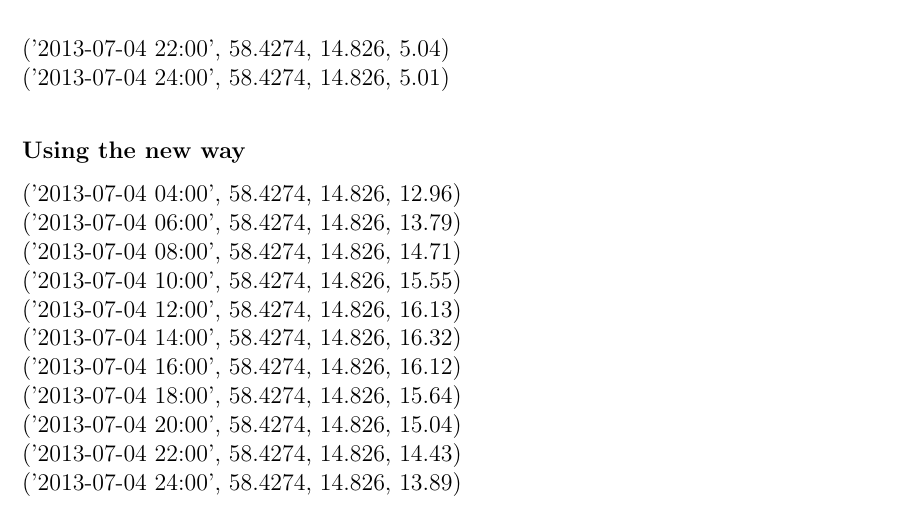
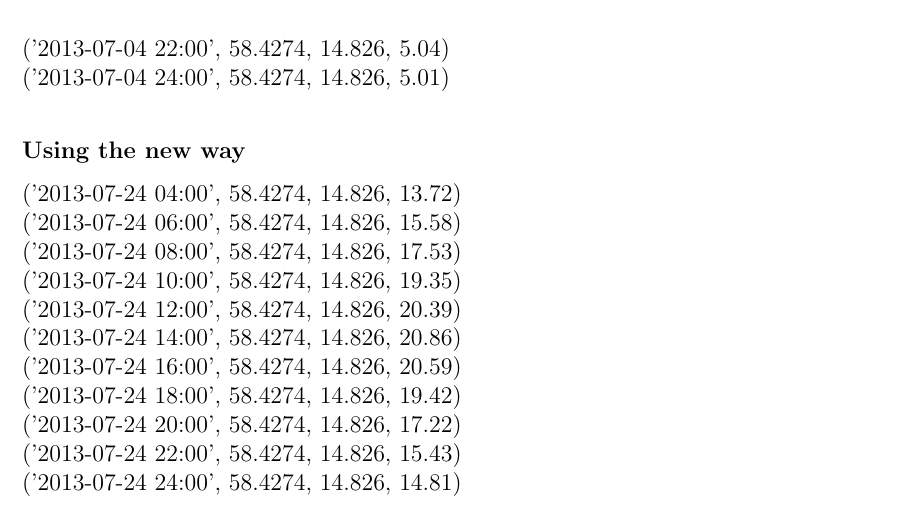
Before and after one commit to HannesTuhkala/tdde31, a LaTeX document (lab3/report_machine_learning_spark.tex): part of page 3 of 3, cut so that both start at the same text. Compiled offline with pdfLaTeX.

Commit message:
Update lab 3

```diff
--- a/lab3/report_machine_learning_spark.tex
+++ b/lab3/report_machine_learning_spark.tex
@@ -108,17 +108,15 @@ kernels must be of high values to predict higher temperatures.
 
 \textbf{Using the new way}
 
-('2013-07-04 04:00', 58.4274, 14.826, 12.96) \\
-('2013-07-04 06:00', 58.4274, 14.826, 13.79) \\
-('2013-07-04 08:00', 58.4274, 14.826, 14.71) \\
-('2013-07-04 10:00', 58.4274, 14.826, 15.55) \\
-('2013-07-04 12:00', 58.4274, 14.826, 16.13) \\
-('2013-07-04 14:00', 58.4274, 14.826, 16.32) \\
-('2013-07-04 16:00', 58.4274, 14.826, 16.12) \\
-('2013-07-04 18:00', 58.4274, 14.826, 15.64) \\
-('2013-07-04 20:00', 58.4274, 14.826, 15.04) \\
-('2013-07-04 22:00', 58.4274, 14.826, 14.43) \\
-('2013-07-04 24:00', 58.4274, 14.826, 13.89) \\
-
-
+('2013-07-24 04:00', 58.4274, 14.826, 13.72) \\
+('2013-07-24 06:00', 58.4274, 14.826, 15.58) \\
+('2013-07-24 08:00', 58.4274, 14.826, 17.53) \\
+('2013-07-24 10:00', 58.4274, 14.826, 19.35) \\
+('2013-07-24 12:00', 58.4274, 14.826, 20.39) \\
+('2013-07-24 14:00', 58.4274, 14.826, 20.86) \\
+('2013-07-24 16:00', 58.4274, 14.826, 20.59) \\
+('2013-07-24 18:00', 58.4274, 14.826, 19.42) \\
+('2013-07-24 20:00', 58.4274, 14.826, 17.22) \\
+('2013-07-24 22:00', 58.4274, 14.826, 15.43) \\
+('2013-07-24 24:00', 58.4274, 14.826, 14.81) \\
 \end{document}
```
Also changed, not shown: 1 other file.
